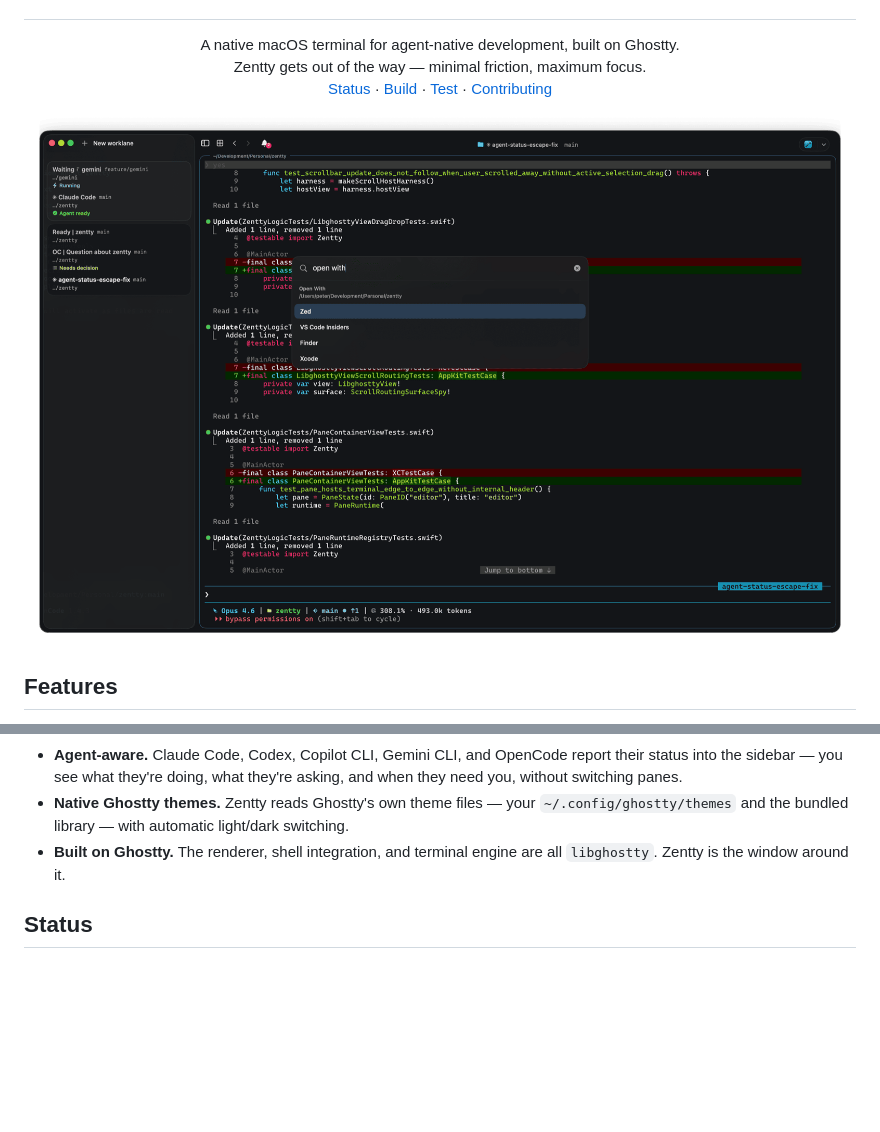
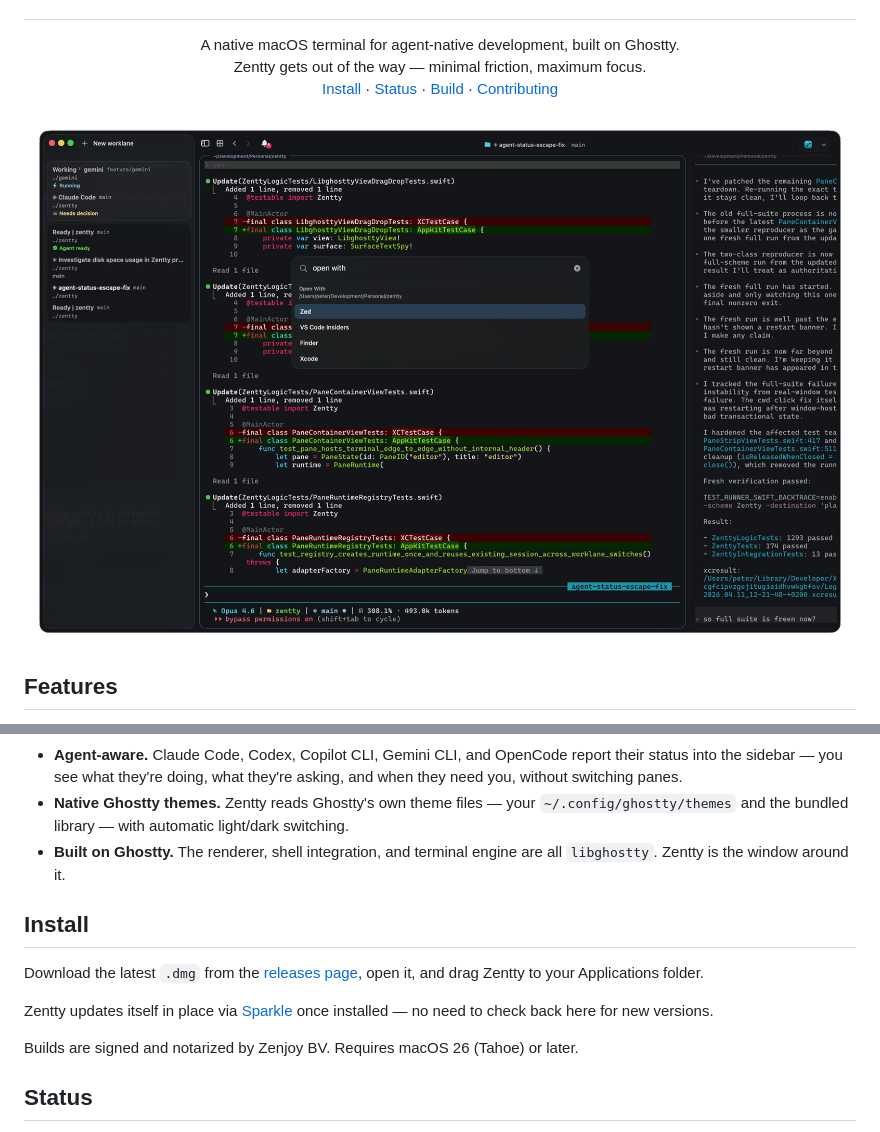
Before and after one commit to dedene/zentty, a Markdown page: README.md, 2 parts joined by grey strips. GitHub-like rendering; pictures changed too: assets/screenshot.png; blank space fills up the shorter version.

Commit message:
docs(readme): add install section and refresh screenshot
Add a user-facing Install section pointing to GitHub Releases and
Sparkle auto-update, note that builds are signed and notarized, and
replace the hero screenshot with a newer capture.

```diff
--- a/README.md
+++ b/README.md
@@ -9,11 +9,11 @@
     <br />
     Zentty gets out of the way — minimal friction, maximum focus.
     <br />
+    <a href="#install">Install</a>
+    ·
     <a href="#status">Status</a>
     ·
     <a href="#build">Build</a>
-    ·
-    <a href="#test">Test</a>
     ·
     <a href="CONTRIBUTING.md">Contributing</a>
   </p>
@@ -31,6 +31,14 @@
 - **Agent-aware.** Claude Code, Codex, Copilot CLI, Gemini CLI, and OpenCode report their status into the sidebar — you see what they're doing, what they're asking, and when they need you, without switching panes.
 - **Native Ghostty themes.** Zentty reads Ghostty's own theme files — your `~/.config/ghostty/themes` and the bundled library — with automatic light/dark switching.
 - **Built on Ghostty.** The renderer, shell integration, and terminal engine are all `libghostty`. Zentty is the window around it.
+
+## Install
+
+Download the latest `.dmg` from the [releases page](https://github.com/dedene/zentty/releases/latest), open it, and drag Zentty to your Applications folder.
+
+Zentty updates itself in place via [Sparkle](https://sparkle-project.org) once installed — no need to check back here for new versions.
+
+Builds are signed and notarized by Zenjoy BV. Requires macOS 26 (Tahoe) or later.
 
 ## Status
 
```
